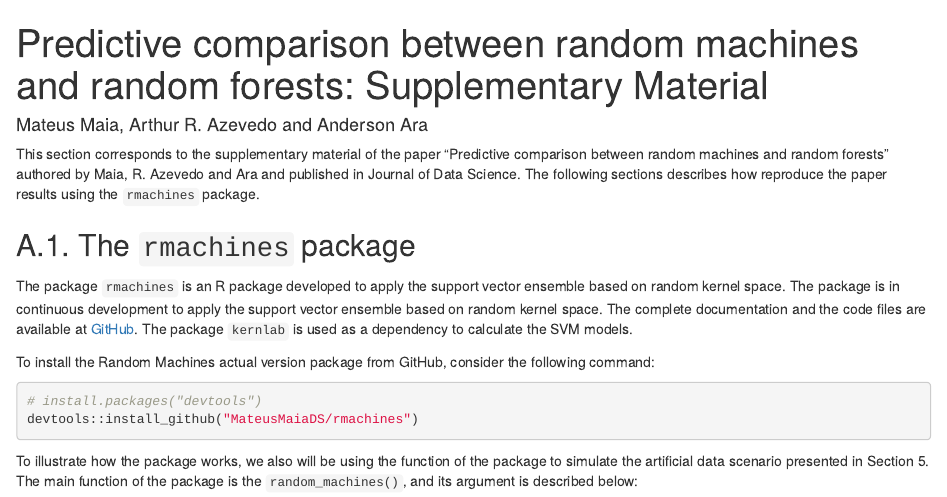
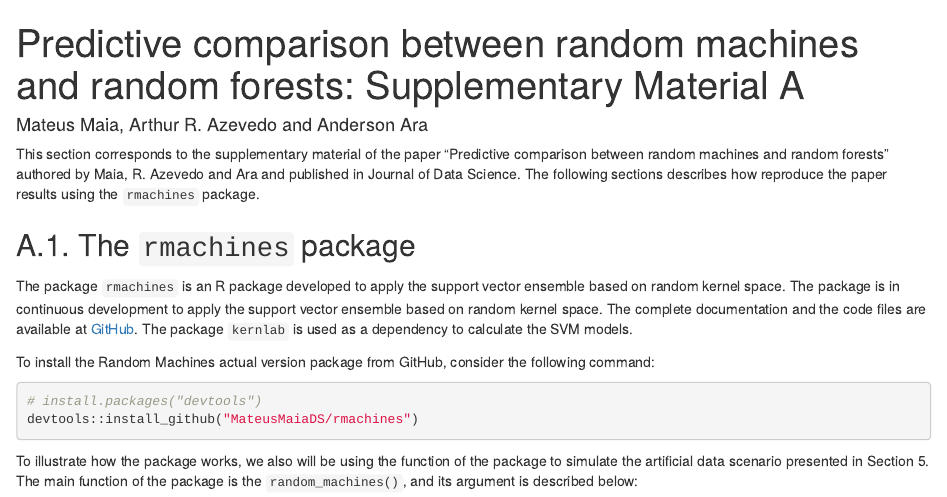
Before and after one commit to MateusMaiaDS/rmachines_and_randomforest, an R Markdown document (suplementary.rmd): the page in a window 1100 px wide, from its top. Rendered offline with R 4.5, knitr and Pandoc, with nearby package versions; some code elsewhere in the file could not run offline.

Commit message:
Update suplementary.rmd

```diff
--- a/suplementary.rmd
+++ b/suplementary.rmd
@@ -1,5 +1,5 @@
 ---
-title: "Predictive comparison between random machines and random forests: Supplementary Material"
+title: "Predictive comparison between random machines and random forests: Supplementary Material A"
 author: "Mateus Maia, Arthur R. Azevedo and Anderson Ara"
 output:
   html_document:
```
